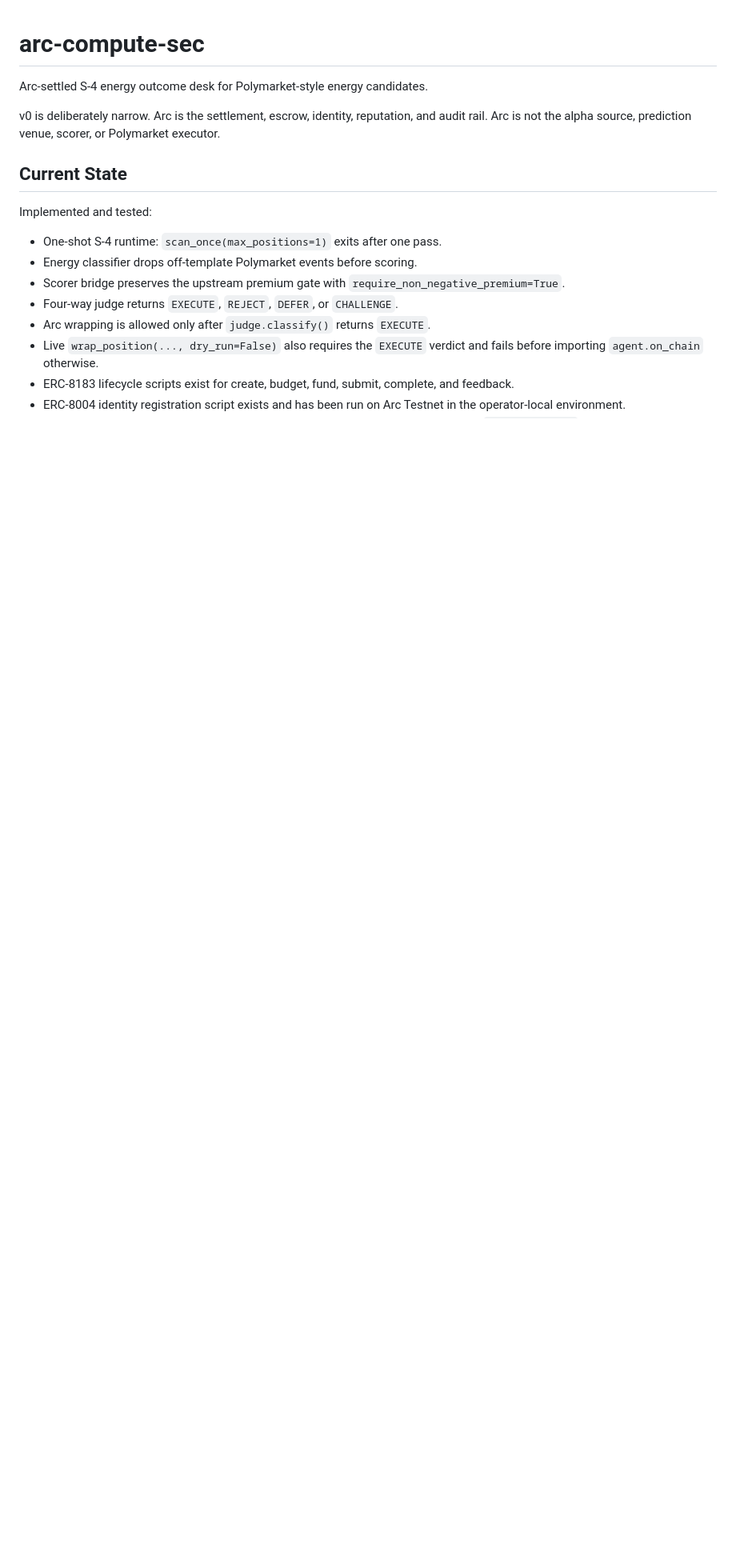
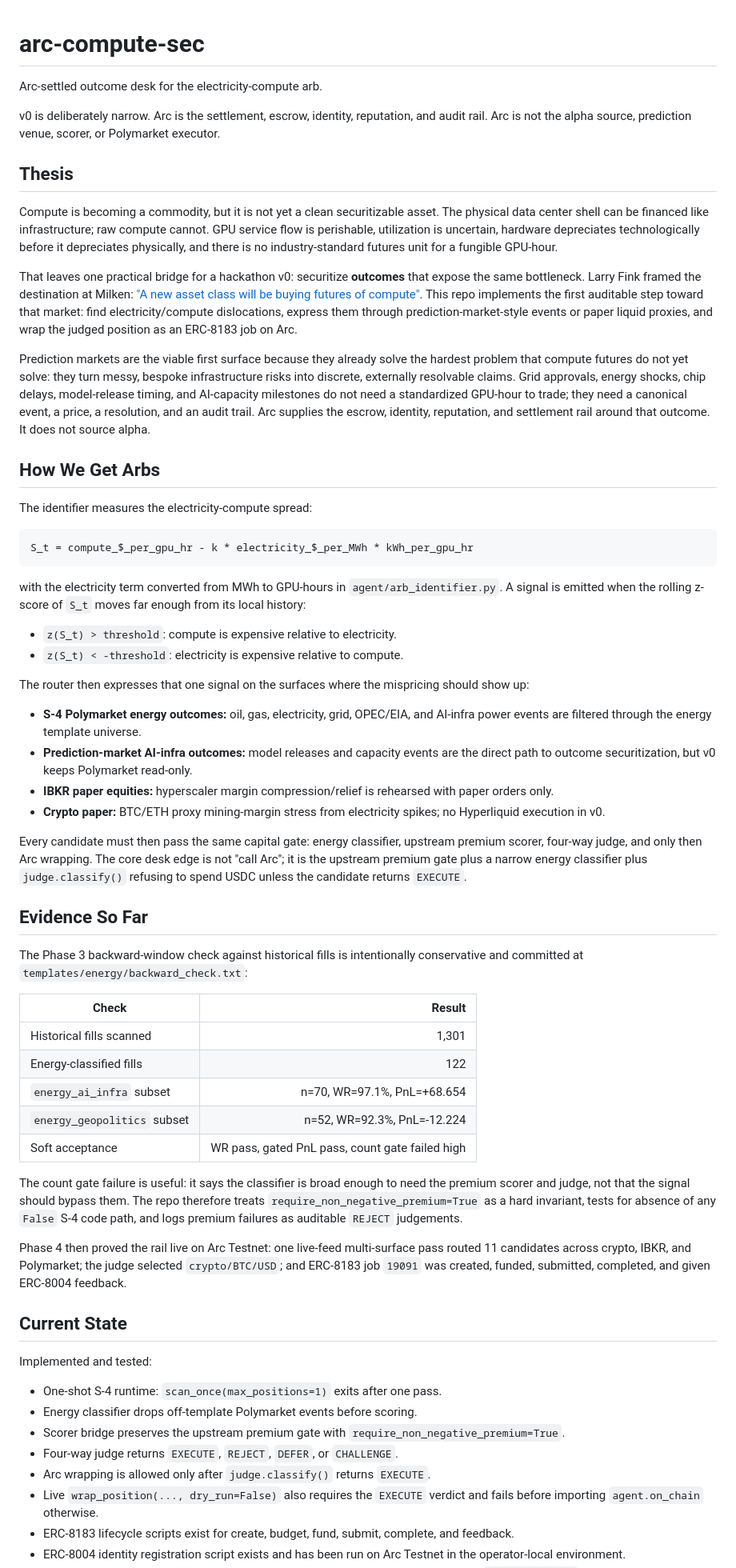
Before and after one commit to pashadude/elctricity_compute-spread-crypto-securitisation, a Markdown page: arc-compute-sec/README.md, the part around the change. Shown at 80% size. GitHub-like rendering; blank space fills up the shorter version.

Commit message:
Clarify compute outcome desk thesis

````diff
--- a/arc-compute-sec/README.md
+++ b/arc-compute-sec/README.md
@@ -1,10 +1,93 @@
 # arc-compute-sec
 
-Arc-settled S-4 energy outcome desk for Polymarket-style energy candidates.
+Arc-settled outcome desk for the electricity-compute arb.
 
 v0 is deliberately narrow. Arc is the settlement, escrow, identity,
 reputation, and audit rail. Arc is not the alpha source, prediction venue,
 scorer, or Polymarket executor.
+
+## Thesis
+
+Compute is becoming a commodity, but it is not yet a clean securitizable asset.
+The physical data center shell can be financed like infrastructure; raw compute
+cannot. GPU service flow is perishable, utilization is uncertain, hardware
+depreciates technologically before it depreciates physically, and there is no
+industry-standard futures unit for a fungible GPU-hour.
+
+That leaves one practical bridge for a hackathon v0: securitize **outcomes**
+that expose the same bottleneck. Larry Fink framed the destination at Milken:
+["A new asset class will be buying futures of compute"](https://finance.yahoo.com/sectors/technology/articles/blackrock-reveals-surprising-asset-class-022000793.html).
+This repo implements the first auditable step toward that market: find
+electricity/compute dislocations, express them through prediction-market-style
+events or paper liquid proxies, and wrap the judged position as an ERC-8183 job
+on Arc.
+
+Prediction markets are the viable first surface because they already solve the
+hardest problem that compute futures do not yet solve: they turn messy,
+bespoke infrastructure risks into discrete, externally resolvable claims. Grid
+approvals, energy shocks, chip delays, model-release timing, and AI-capacity
+milestones do not need a standardized GPU-hour to trade; they need a canonical
+event, a price, a resolution, and an audit trail. Arc supplies the escrow,
+identity, reputation, and settlement rail around that outcome. It does not
+source alpha.
+
+## How We Get Arbs
+
+The identifier measures the electricity-compute spread:
+
+```text
+S_t = compute_$_per_gpu_hr - k * electricity_$_per_MWh * kWh_per_gpu_hr
+```
+
+with the electricity term converted from MWh to GPU-hours in
+`agent/arb_identifier.py`. A signal is emitted when the rolling z-score of
+`S_t` moves far enough from its local history:
+
+- `z(S_t) > threshold`: compute is expensive relative to electricity.
+- `z(S_t) < -threshold`: electricity is expensive relative to compute.
+
+The router then expresses that one signal on the surfaces where the
+mispricing should show up:
+
+- **S-4 Polymarket energy outcomes:** oil, gas, electricity, grid, OPEC/EIA,
+  and AI-infra power events are filtered through the energy template universe.
+- **Prediction-market AI-infra outcomes:** model releases and capacity events
+  are the direct path to outcome securitization, but v0 keeps Polymarket
+  read-only.
+- **IBKR paper equities:** hyperscaler margin compression/relief is rehearsed
+  with paper orders only.
+- **Crypto paper:** BTC/ETH proxy mining-margin stress from electricity spikes;
+  no Hyperliquid execution in v0.
+
+Every candidate must then pass the same capital gate: energy classifier,
+upstream premium scorer, four-way judge, and only then Arc wrapping. The core
+desk edge is not "call Arc"; it is the upstream premium gate plus a narrow
+energy classifier plus `judge.classify()` refusing to spend USDC unless the
+candidate returns `EXECUTE`.
+
+## Evidence So Far
+
+The Phase 3 backward-window check against historical fills is intentionally
+conservative and committed at `templates/energy/backward_check.txt`:
+
+| Check | Result |
+|---|---:|
+| Historical fills scanned | 1,301 |
+| Energy-classified fills | 122 |
+| `energy_ai_infra` subset | n=70, WR=97.1%, PnL=+68.654 |
+| `energy_geopolitics` subset | n=52, WR=92.3%, PnL=-12.224 |
+| Soft acceptance | WR pass, gated PnL pass, count gate failed high |
+
+The count gate failure is useful: it says the classifier is broad enough to
+need the premium scorer and judge, not that the signal should bypass them. The
+repo therefore treats `require_non_negative_premium=True` as a hard invariant,
+tests for absence of any `False` S-4 code path, and logs premium failures as
+auditable `REJECT` judgements.
+
+Phase 4 then proved the rail live on Arc Testnet: one live-feed multi-surface
+pass routed 11 candidates across crypto, IBKR, and Polymarket; the judge
+selected `crypto/BTC/USD`; and ERC-8183 job `19091` was created, funded,
+submitted, completed, and given ERC-8004 feedback.
 
 ## Current State
 
````
